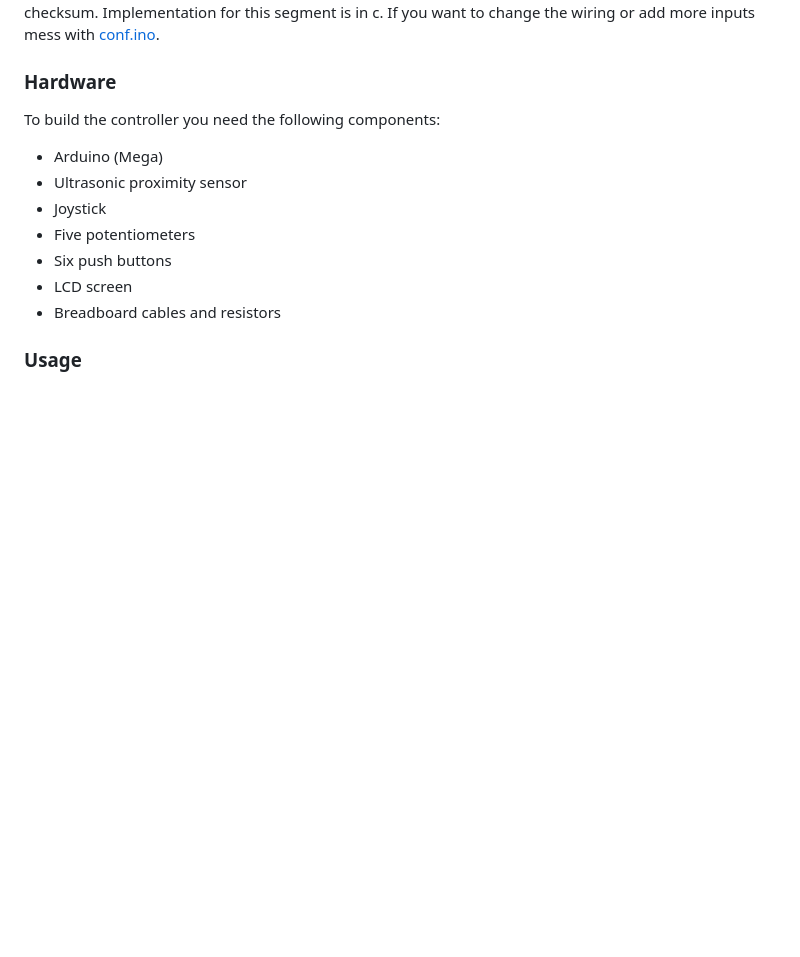
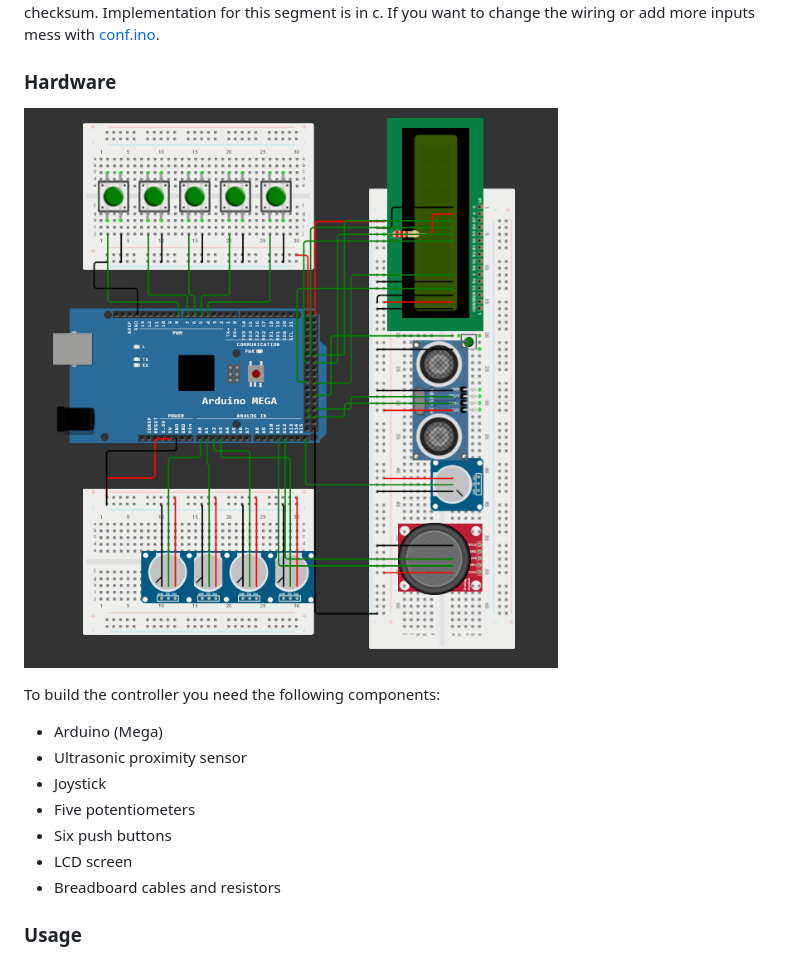
Before and after one commit to rodrigoaraujo9/synth-c, a Markdown page: README.md, the part around the change. Rendered like a GitHub page; blank space fills up the shorter version.

```diff
--- a/README.md
+++ b/README.md
@@ -30,6 +30,8 @@ This repository contains an implementation of an audio synthesizer that is wired
 Overall, the arduino polls the physical controls, compacts them and sends them as a data packet through the serial port on a loop. It does some minor normalization and maintains state for tackling interference and mainly displaying the selected audioform through the lcd. The packet contains all the inputs and a checksum. Implementation for this segment is in c. If you want to change the wiring or add more inputs mess with [conf.ino](arduino/conf/conf.ino).
 
 ### Hardware
+
+![Hardware diagram](slides/images/hardware_diagram.png)
 
 To build the controller you need the following components:
 
```
